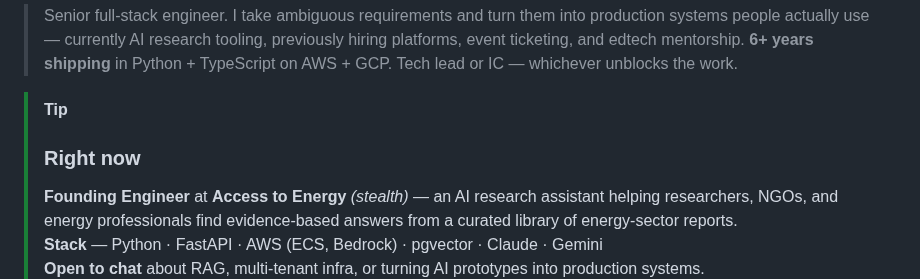
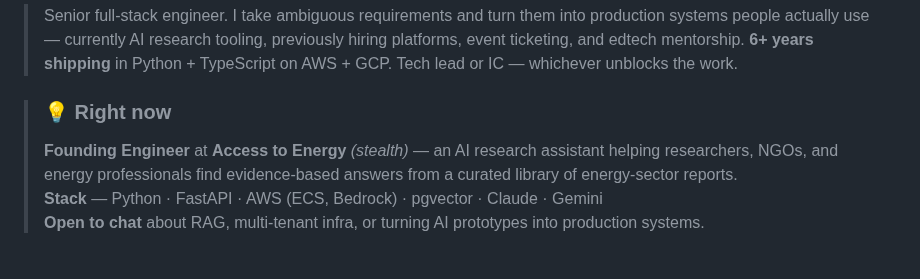
Before and after one commit to Stanley-Okwii/Stanley-Okwii, a Markdown page: README.md, the part around the change. Rendered like a GitHub page; blank space fills up the shorter version.

Commit message:
docs(readme): replace [!TIP] alert with lightbulb emoji heading

```diff
--- a/README.md
+++ b/README.md
@@ -23,8 +23,7 @@
 
 <!-- ========================= CURRENTLY ========================= -->
 
-> [!TIP]
-> ### Right now
+> ### 💡 Right now
 > **Founding Engineer** at **Access to Energy** *(stealth)* — an AI research assistant helping researchers, NGOs, and energy professionals find evidence-based answers from a curated library of energy-sector reports.<br/>
 > **Stack** — Python · FastAPI · AWS (ECS, Bedrock) · pgvector · Claude · Gemini<br/>
 > **Open to chat** about RAG, multi-tenant infra, or turning AI prototypes into production systems.<br/>
```
